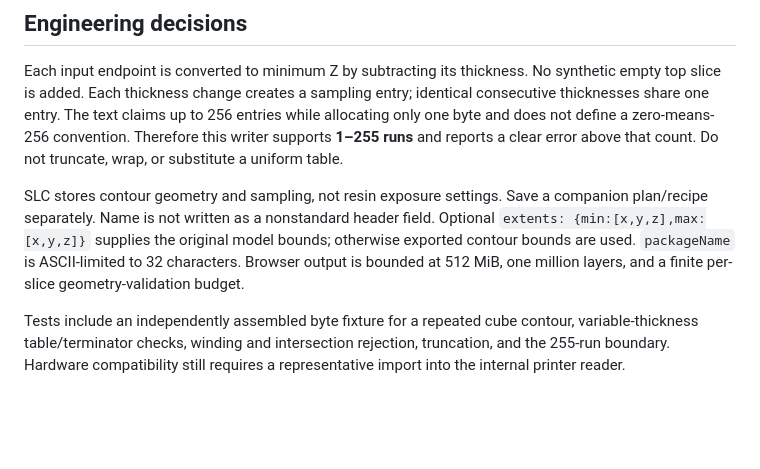
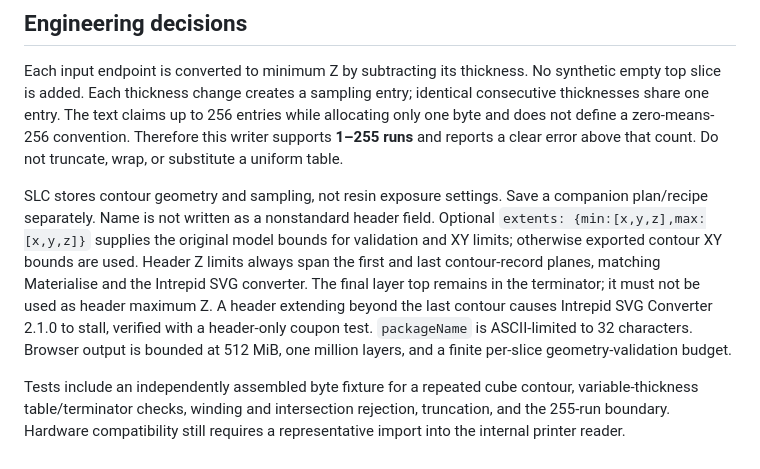
Before and after one commit to nathanhall-intrepid/intrepid-slc-convertor, a Markdown page: slc-contract.md, the part around the change. Rendered like a GitHub page; blank space fills up the shorter version.

```diff
--- a/slc-contract.md
+++ b/slc-contract.md
@@ -20,6 +20,6 @@ The [reproduced 3D Systems SLC 2.0 specification](https://www.paulbourke.org/dat
 
 Each input endpoint is converted to minimum Z by subtracting its thickness. No synthetic empty top slice is added. Each thickness change creates a sampling entry; identical consecutive thicknesses share one entry. The text claims up to 256 entries while allocating only one byte and does not define a zero-means-256 convention. Therefore this writer supports **1–255 runs** and reports a clear error above that count. Do not truncate, wrap, or substitute a uniform table.
 
-SLC stores contour geometry and sampling, not resin exposure settings. Save a companion plan/recipe separately. Name is not written as a nonstandard header field. Optional `extents: {min:[x,y,z],max:[x,y,z]}` supplies the original model bounds; otherwise exported contour bounds are used. `packageName` is ASCII-limited to 32 characters. Browser output is bounded at 512 MiB, one million layers, and a finite per-slice geometry-validation budget.
+SLC stores contour geometry and sampling, not resin exposure settings. Save a companion plan/recipe separately. Name is not written as a nonstandard header field. Optional `extents: {min:[x,y,z],max:[x,y,z]}` supplies the original model bounds for validation and XY limits; otherwise exported contour XY bounds are used. Header Z limits always span the first and last contour-record planes, matching Materialise and the Intrepid SVG converter. The final layer top remains in the terminator; it must not be used as header maximum Z. A header extending beyond the last contour causes Intrepid SVG Converter 2.1.0 to stall, verified with a header-only coupon test. `packageName` is ASCII-limited to 32 characters. Browser output is bounded at 512 MiB, one million layers, and a finite per-slice geometry-validation budget.
 
 Tests include an independently assembled byte fixture for a repeated cube contour, variable-thickness table/terminator checks, winding and intersection rejection, truncation, and the 255-run boundary. Hardware compatibility still requires a representative import into the internal printer reader.
```
Also changed, not shown: VALIDATION.md (+5 -1 lines).
